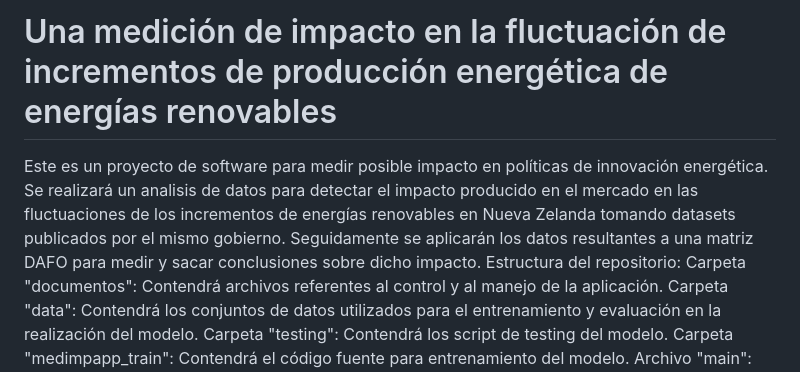
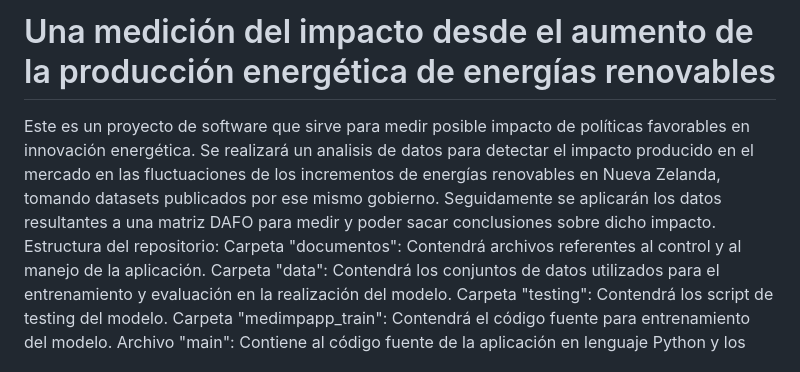
Before and after one commit to Jmarsaki/profin_PP2, a Markdown page: README.md, the part around the change. Drawn GitHub-style.

```diff
--- a/README.md
+++ b/README.md
@@ -1,6 +1,6 @@
-# Una medición de impacto en la fluctuación de incrementos de producción energética de energías renovables
-Este es un proyecto de software para medir posible impacto en políticas de innovación energética.
-Se realizará un analisis de datos para detectar el impacto producido en el mercado en las fluctuaciones de los incrementos de energías renovables en Nueva Zelanda tomando datasets publicados por el mismo gobierno. Seguidamente se aplicarán los datos resultantes a una matriz DAFO para medir y sacar conclusiones sobre dicho impacto.
+# Una medición del impacto desde el aumento de la producción energética de energías renovables
+Este es un proyecto de software que sirve para medir posible impacto de políticas favorables en innovación energética.
+Se realizará un analisis de datos para detectar el impacto producido en el mercado en las fluctuaciones de los incrementos de energías renovables en Nueva Zelanda, tomando datasets publicados por ese mismo gobierno. Seguidamente se aplicarán los datos resultantes a una matriz DAFO para medir y poder sacar conclusiones sobre dicho impacto.
 Estructura del repositorio:
 Carpeta "documentos": Contendrá archivos referentes al control y al manejo de la aplicación.
 Carpeta "data": Contendrá los conjuntos de datos utilizados para el entrenamiento y evaluación en la realización del modelo.
```
